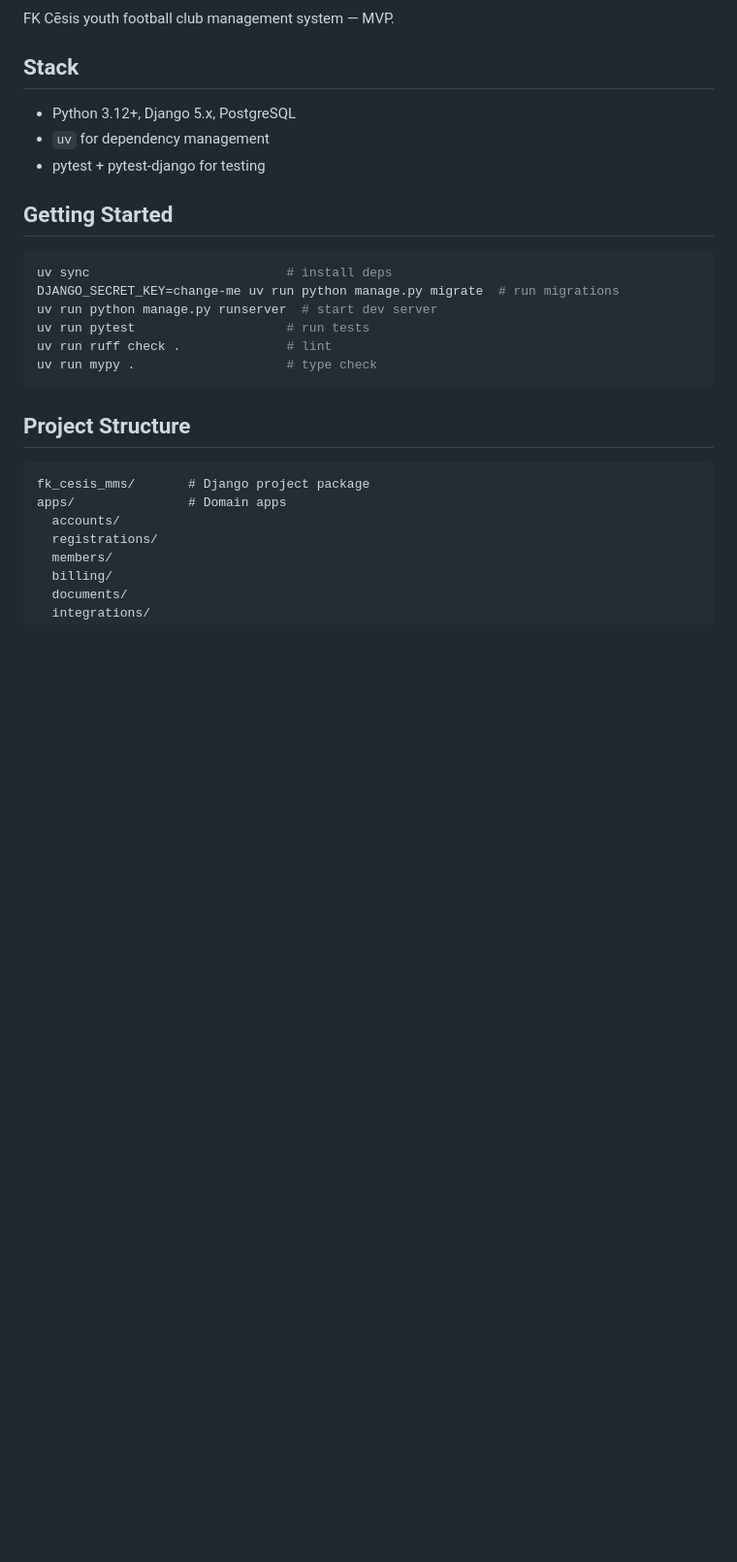
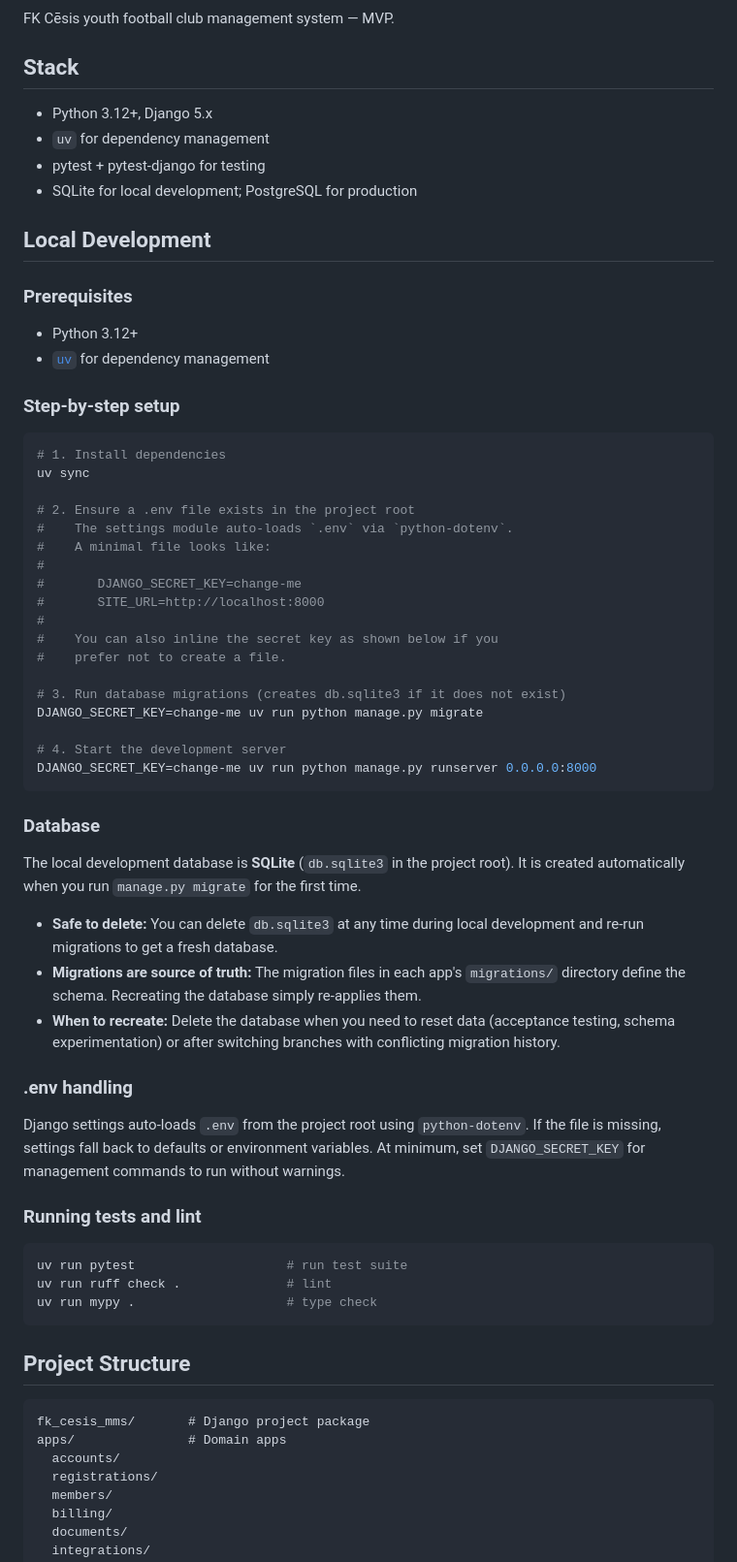
Before and after one commit to linards-kalvans/fk-cesis-mms, a Markdown page: README.md, the part around one of its changes. Shown at 97% size. Drawn GitHub-style; blank space fills up the shorter version.

Commit message:
docs: clarify local development setup

````diff
--- a/README.md
+++ b/README.md
@@ -4,17 +4,66 @@ FK Cēsis youth football club management system — MVP.
 
 ## Stack
 
-- Python 3.12+, Django 5.x, PostgreSQL
+- Python 3.12+, Django 5.x
 - `uv` for dependency management
 - pytest + pytest-django for testing
+- SQLite for local development; PostgreSQL for production
 
-## Getting Started
+## Local Development
+
+### Prerequisites
+
+- Python 3.12+
+- [`uv`](https://github.com/astral-sh/uv) for dependency management
+
+### Step-by-step setup
 
 ```bash
-uv sync                          # install deps
-DJANGO_SECRET_KEY=change-me uv run python manage.py migrate  # run migrations
-uv run python manage.py runserver  # start dev server
-uv run pytest                    # run tests
+# 1. Install dependencies
+uv sync
+
+# 2. Ensure a .env file exists in the project root
+#    The settings module auto-loads `.env` via `python-dotenv`.
+#    A minimal file looks like:
+#
+#       DJANGO_SECRET_KEY=change-me
+#       SITE_URL=http://localhost:8000
+#
+#    You can also inline the secret key as shown below if you
+#    prefer not to create a file.
+
+# 3. Run database migrations (creates db.sqlite3 if it does not exist)
+DJANGO_SECRET_KEY=change-me uv run python manage.py migrate
+
+# 4. Start the development server
+DJANGO_SECRET_KEY=change-me uv run python manage.py runserver 0.0.0.0:8000
+```
+
+### Database
+
+The local development database is **SQLite** (`db.sqlite3` in the project root).
+It is created automatically when you run `manage.py migrate` for the first time.
+
+- **Safe to delete:** You can delete `db.sqlite3` at any time during local
+development and re-run migrations to get a fresh database.
+- **Migrations are source of truth:** The migration files in each app's
+`migrations/` directory define the schema. Recreating the database simply
+re-applies them.
+- **When to recreate:** Delete the database when you need to reset data
+(acceptance testing, schema experimentation) or after switching branches
+with conflicting migration history.
+
+### .env handling
+
+Django settings auto-loads `.env` from the project root using
+`python-dotenv`. If the file is missing, settings fall back to defaults
+or environment variables. At minimum, set `DJANGO_SECRET_KEY` for
+management commands to run without warnings.
+
+### Running tests and lint
+
+```bash
+uv run pytest                    # run test suite
 uv run ruff check .              # lint
 uv run mypy .                    # type check
 ```
````
Also changed, not shown: other parts of README.md (+10 -5 lines), AGENTS.md (+4 -0 lines).
